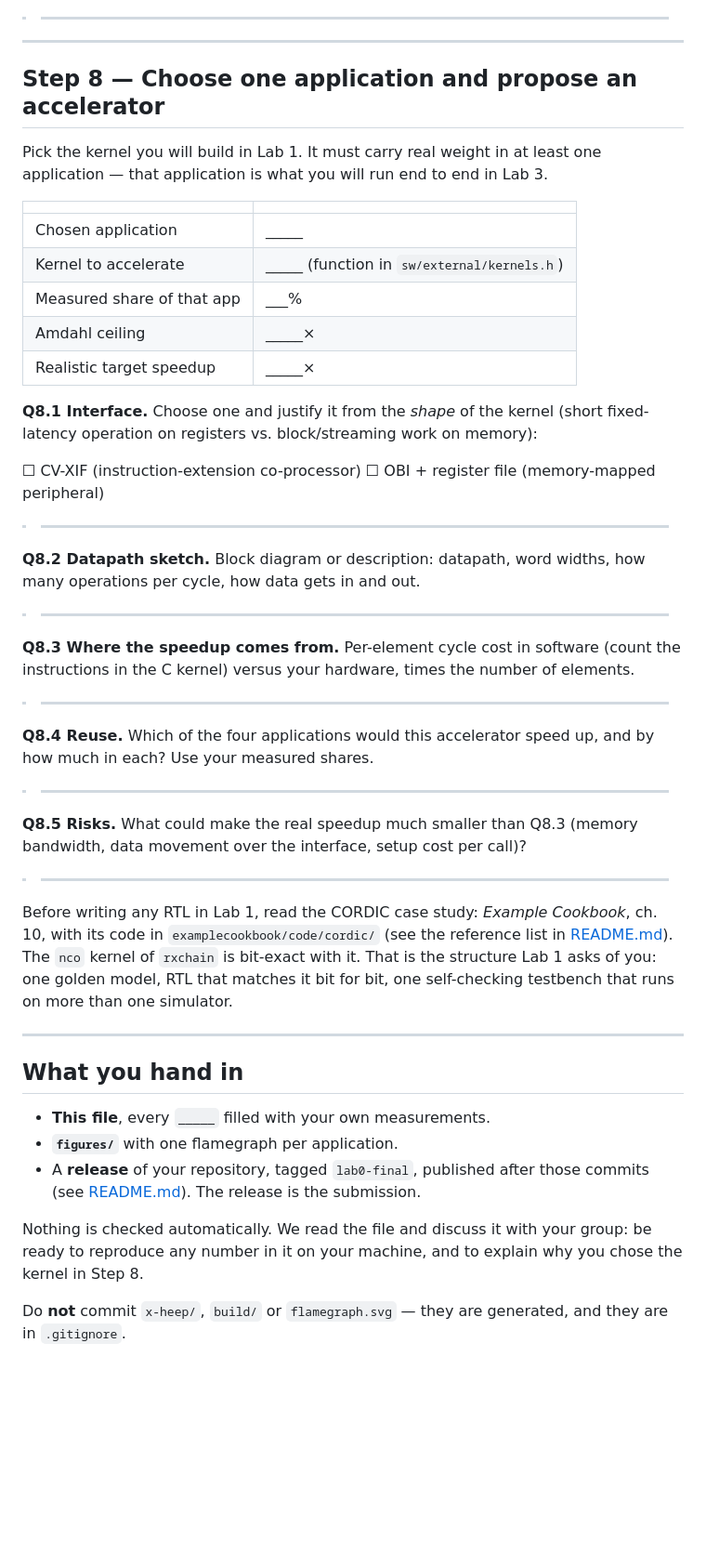
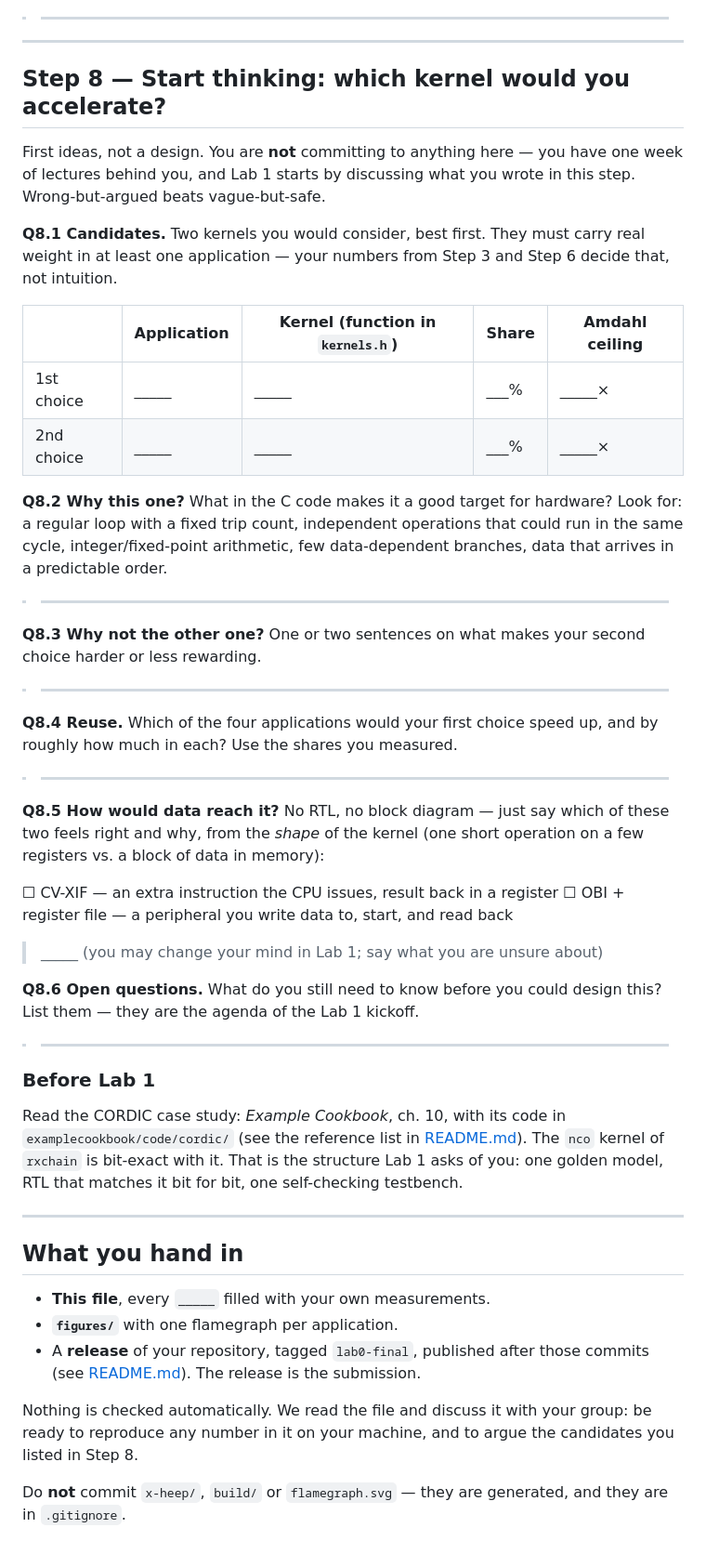
Before and after one commit to Integrated-Systems-Architecture/ISA-LAB0, a Markdown page: ASSIGNMENT.md, the part around the change printed below. Shown: that part at 93% size. Rendered like a GitHub page; blank space fills up the shorter version.

Commit message:
Update assignment

```diff
--- a/ASSIGNMENT.md
+++ b/ASSIGNMENT.md
@@ -232,53 +234,59 @@ per-kernel **shares** the same? What does that tell you about fixed costs
 
 ---
 
-## Step 8 — Choose one application and propose an accelerator
+## Step 8 — Start thinking: which kernel would you accelerate?
 
-Pick the kernel you will build in Lab 1. It must carry real weight in at least
-one application — that application is what you will run end to end in Lab 3.
+First ideas, not a design. You are **not** committing to anything here — you
+have one week of lectures behind you, and Lab 1 starts by discussing what you
+wrote in this step. Wrong-but-argued beats vague-but-safe.
 
-| | |
-|---|---|
-| Chosen application | _____ |
-| Kernel to accelerate | _____ (function in `sw/external/kernels.h`) |
-| Measured share of that app | ___% |
-| Amdahl ceiling | _____× |
-| Realistic target speedup | _____× |
+**Q8.1 Candidates.** Two kernels you would consider, best first. They must
+carry real weight in at least one application — your numbers from Step 3 and
+Step 6 decide that, not intuition.
 
-**Q8.1 Interface.** Choose one and justify it from the *shape* of the kernel
-(short fixed-latency operation on registers vs. block/streaming work on memory):
+| | Application | Kernel (function in `kernels.h`) | Share | Amdahl ceiling |
+|---|---|---|---|---|
+| 1st choice | _____ | _____ | ___% | _____× |
+| 2nd choice | _____ | _____ | ___% | _____× |
 
-☐ CV-XIF (instruction-extension co-processor)  ☐ OBI + register file (memory-mapped peripheral)
+**Q8.2 Why this one?** What in the C code makes it a good target for hardware?
+Look for: a regular loop with a fixed trip count, independent operations that
+could run in the same cycle, integer/fixed-point arithmetic, few data-dependent
+branches, data that arrives in a predictable order.
 
 > _____
 
-**Q8.2 Datapath sketch.** Block diagram or description: datapath, word widths,
-how many operations per cycle, how data gets in and out.
+**Q8.3 Why not the other one?** One or two sentences on what makes your second
+choice harder or less rewarding.
 
 > _____
 
-**Q8.3 Where the speedup comes from.** Per-element cycle cost in software
-(count the instructions in the C kernel) versus your hardware, times the number
-of elements.
+**Q8.4 Reuse.** Which of the four applications would your first choice speed
+up, and by roughly how much in each? Use the shares you measured.
 
 > _____
 
-**Q8.4 Reuse.** Which of the four applications would this accelerator speed up,
-and by how much in each? Use your measured shares.
+**Q8.5 How would data reach it?** No RTL, no block diagram — just say which of
+these two feels right and why, from the *shape* of the kernel (one short
+operation on a few registers vs. a block of data in memory):
+
+☐ CV-XIF — an extra instruction the CPU issues, result back in a register
+☐ OBI + register file — a peripheral you write data to, start, and read back
+
+> _____ (you may change your mind in Lab 1; say what you are unsure about)
+
+**Q8.6 Open questions.** What do you still need to know before you could design
+this? List them — they are the agenda of the Lab 1 kickoff.
 
 > _____
 
-**Q8.5 Risks.** What could make the real speedup much smaller than Q8.3
-(memory bandwidth, data movement over the interface, setup cost per call)?
+### Before Lab 1
 
-> _____
-
-Before writing any RTL in Lab 1, read the CORDIC case study: *Example
-Cookbook*, ch. 10, with its code in `examplecookbook/code/cordic/` (see the
-reference list in [README.md](README.md#reference-material)). The
-`nco` kernel of `rxchain` is bit-exact with it. That is the structure Lab 1
-asks of you: one golden model, RTL that matches it bit for bit, one
-self-checking testbench that runs on more than one simulator.
+Read the CORDIC case study: *Example Cookbook*, ch. 10, with its code in
+`examplecookbook/code/cordic/` (see the reference list in
+[README.md](README.md#reference-material)). The `nco` kernel of `rxchain` is
+bit-exact with it. That is the structure Lab 1 asks of you: one golden model,
+RTL that matches it bit for bit, one self-checking testbench.
 
 ---
 
@@ -291,8 +299,8 @@ self-checking testbench that runs on more than one simulator.
   submission.
 
 Nothing is checked automatically. We read the file and discuss it with your
-group: be ready to reproduce any number in it on your machine, and to explain
-why you chose the kernel in Step 8.
+group: be ready to reproduce any number in it on your machine, and to argue
+the candidates you listed in Step 8.
 
 Do **not** commit `x-heep/`, `build/` or `flamegraph.svg` — they are generated,
 and they are in `.gitignore`.
```
Also changed, not shown: other parts of ASSIGNMENT.md (+6 -4 lines), README.md (+7 -5 lines).
